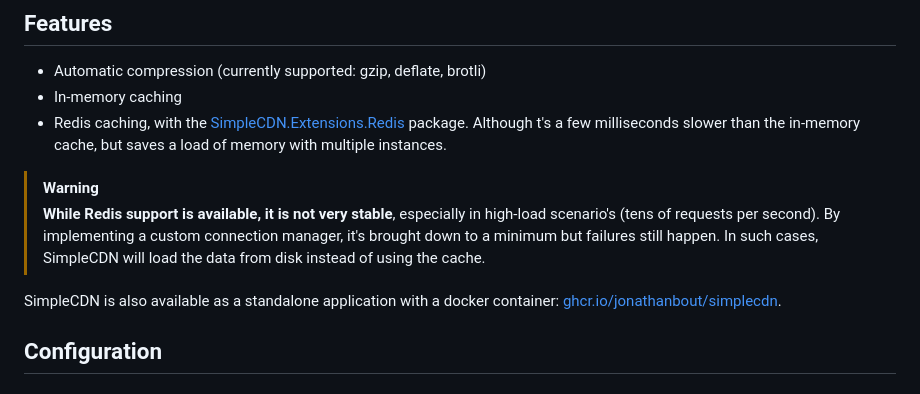
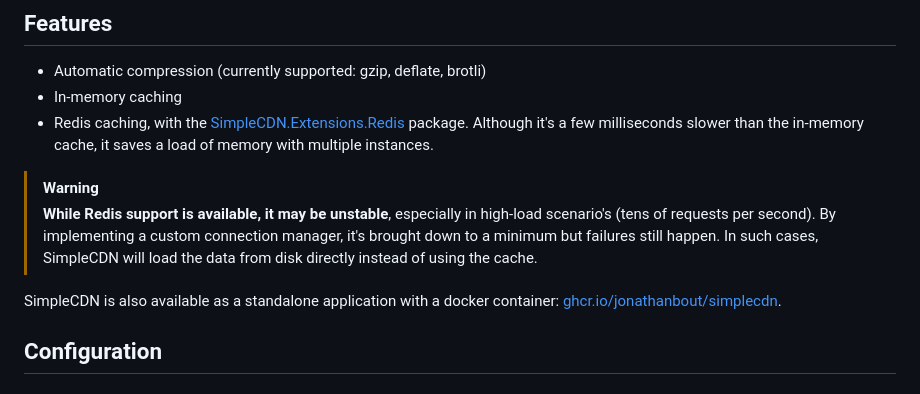
Before and after one commit to JonathanBout/SimpleCDN, a Markdown page: src/core/README.md, the part around the change. Rendered like a GitHub page.

Commit message:
Fix some typos in core/readme

```diff
--- a/src/core/README.md
+++ b/src/core/README.md
@@ -19,13 +19,12 @@ This will map the SimpleCDN endpoint to `/cdn` and serve files from `/var/www/st
 - In-memory caching
 - Redis caching, with the
   [SimpleCDN.Extensions.Redis](https://www.nuget.org/packages/SimpleCDN.Extensions.Redis/) package.
-  Although t's a few milliseconds slower than the in-memory cache, but saves a load of memory with multiple instances.
+  Although it's a few milliseconds slower than the in-memory cache, it saves a load of memory with multiple instances.
 > [!WARNING]
-> **While Redis support is available, it is not very stable**, especially in high-load scenario's (tens of requests per second). By implementing a custom connection manager,
-> it's brought down to a minimum but failures still happen. In such cases, SimpleCDN will load the data from disk instead of using the cache.
+> **While Redis support is available, it may be unstable**, especially in high-load scenario's (tens of requests per second). By implementing a custom connection manager,
+> it's brought down to a minimum but failures still happen. In such cases, SimpleCDN will load the data from disk directly instead of using the cache.
 
-SimpleCDN is also available as a standalone application with a docker container:
-	[ghcr.io/jonathanbout/simplecdn](https://ghcr.io/jonathanbout/simplecdn).
+SimpleCDN is also available as a standalone application with a docker container: [ghcr.io/jonathanbout/simplecdn](https://ghcr.io/jonathanbout/simplecdn).
 
 ## Configuration
 
```
